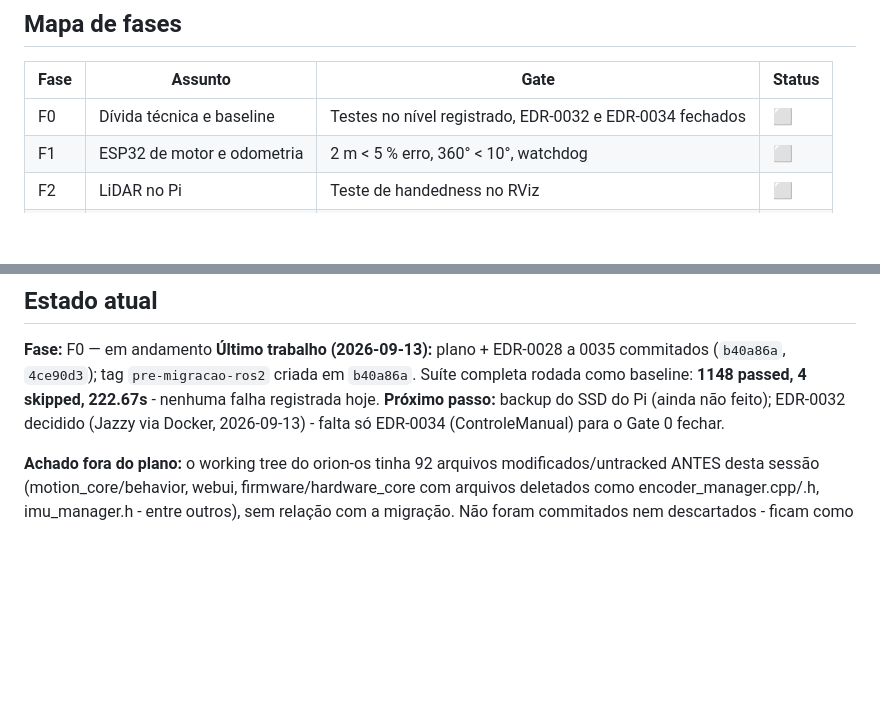
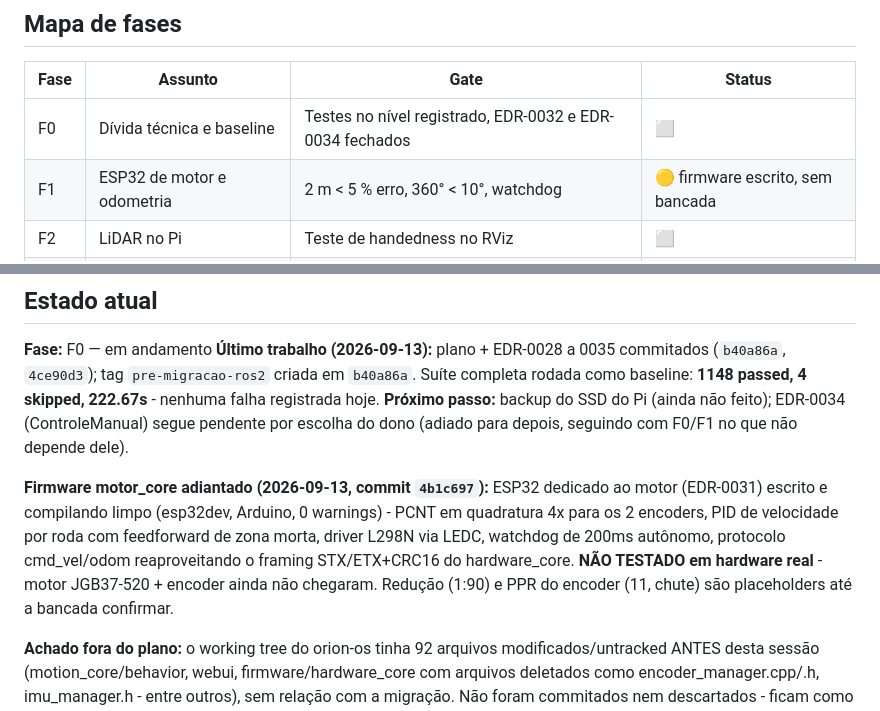
Before and after one commit to jproma23/Orion-Os, a Markdown page: RETOMADA_MIGRACAO.md, 2 parts joined by grey strips. GitHub-like rendering; blank space fills up the shorter version.

Commit message:
docs: RETOMADA_MIGRACAO reflete firmware motor_core adiantado

```diff
--- a/RETOMADA_MIGRACAO.md
+++ b/RETOMADA_MIGRACAO.md
@@ -37,7 +37,7 @@ reconstruir o contexto do zero — foi exatamente o problema que originou o prot
 | Fase | Assunto | Gate | Status |
 |---|---|---|---|
 | F0 | Dívida técnica e baseline | Testes no nível registrado, EDR-0032 e EDR-0034 fechados | ⬜ |
-| F1 | ESP32 de motor e odometria | 2 m < 5 % erro, 360° < 10°, watchdog | ⬜ |
+| F1 | ESP32 de motor e odometria | 2 m < 5 % erro, 360° < 10°, watchdog | 🟡 firmware escrito, sem bancada |
 | F2 | LiDAR no Pi | Teste de handedness no RViz | ⬜ |
 | F3 | Base ROS2 (URDF, TF, ponte) | Teleop coerente, árvore TF completa | ⬜ |
 | F3.5 | Provisionamento de rede | 2,4 e 5 GHz, falha não derruba AP | ⬜ |
@@ -93,9 +93,18 @@ quadratura como realimentação, alvo em rad/s - exatamente como o plano descrev
 (`b40a86a`, `4ce90d3`); tag `pre-migracao-ros2` criada em `b40a86a`. Suíte
 completa rodada como baseline: **1148 passed, 4 skipped, 222.67s** - nenhuma
 falha registrada hoje.
-**Próximo passo:** backup do SSD do Pi (ainda não feito); EDR-0032 decidido
-(Jazzy via Docker, 2026-09-13) - falta só EDR-0034 (ControleManual) para o
-Gate 0 fechar.
+**Próximo passo:** backup do SSD do Pi (ainda não feito); EDR-0034
+(ControleManual) segue pendente por escolha do dono (adiado para depois,
+seguindo com F0/F1 no que não depende dele).
+
+**Firmware motor_core adiantado (2026-09-13, commit `4b1c697`):** ESP32
+dedicado ao motor (EDR-0031) escrito e compilando limpo (esp32dev, Arduino,
+0 warnings) - PCNT em quadratura 4x para os 2 encoders, PID de velocidade
+por roda com feedforward de zona morta, driver L298N via LEDC, watchdog de
+200ms autônomo, protocolo cmd_vel/odom reaproveitando o framing
+STX/ETX+CRC16 do hardware_core. **NÃO TESTADO em hardware real** - motor
+JGB37-520 + encoder ainda não chegaram. Redução (1:90) e PPR do encoder
+(11, chute) são placeholders até a bancada confirmar.
 
 **Achado fora do plano:** o working tree do orion-os tinha 92 arquivos
 modificados/untracked ANTES desta sessão (motion_core/behavior, webui,
```
